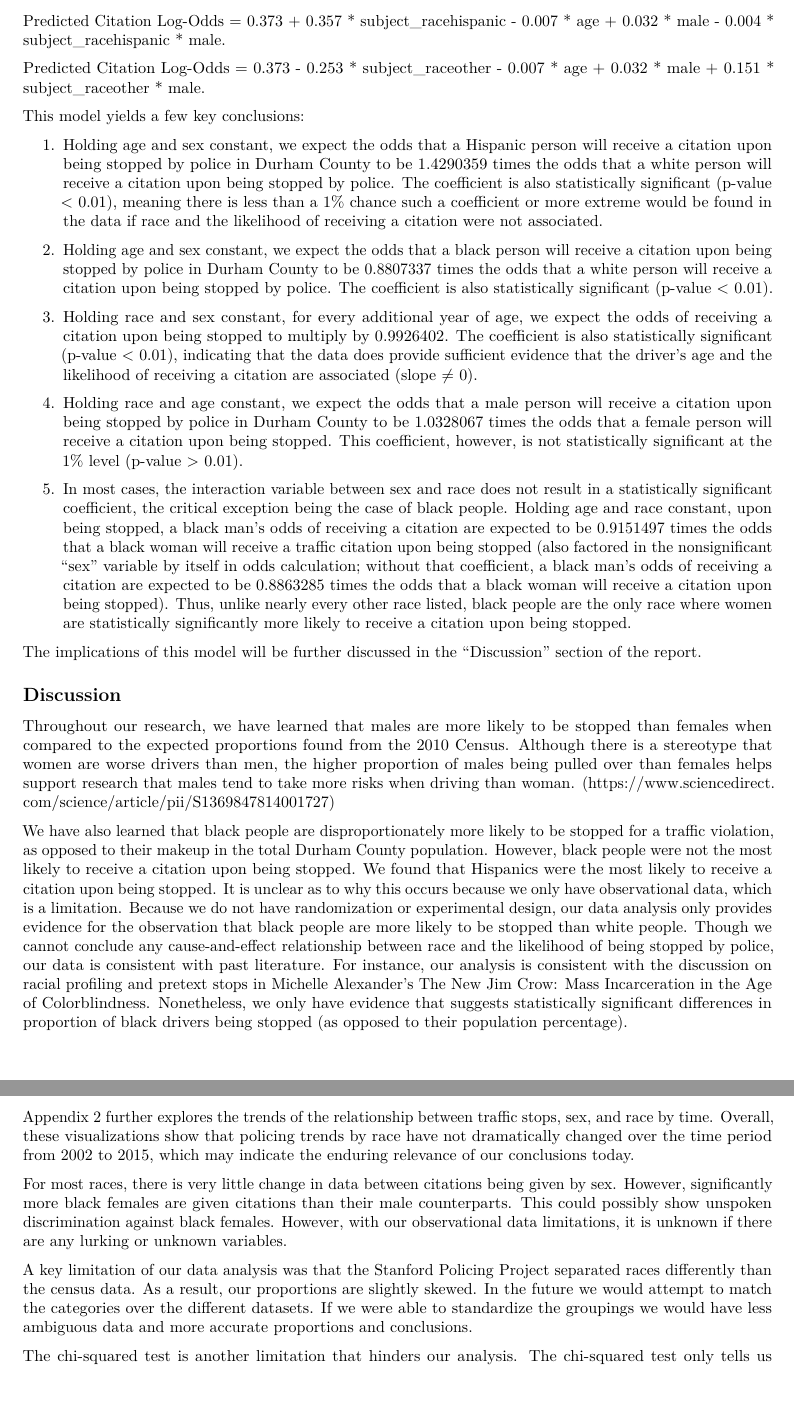
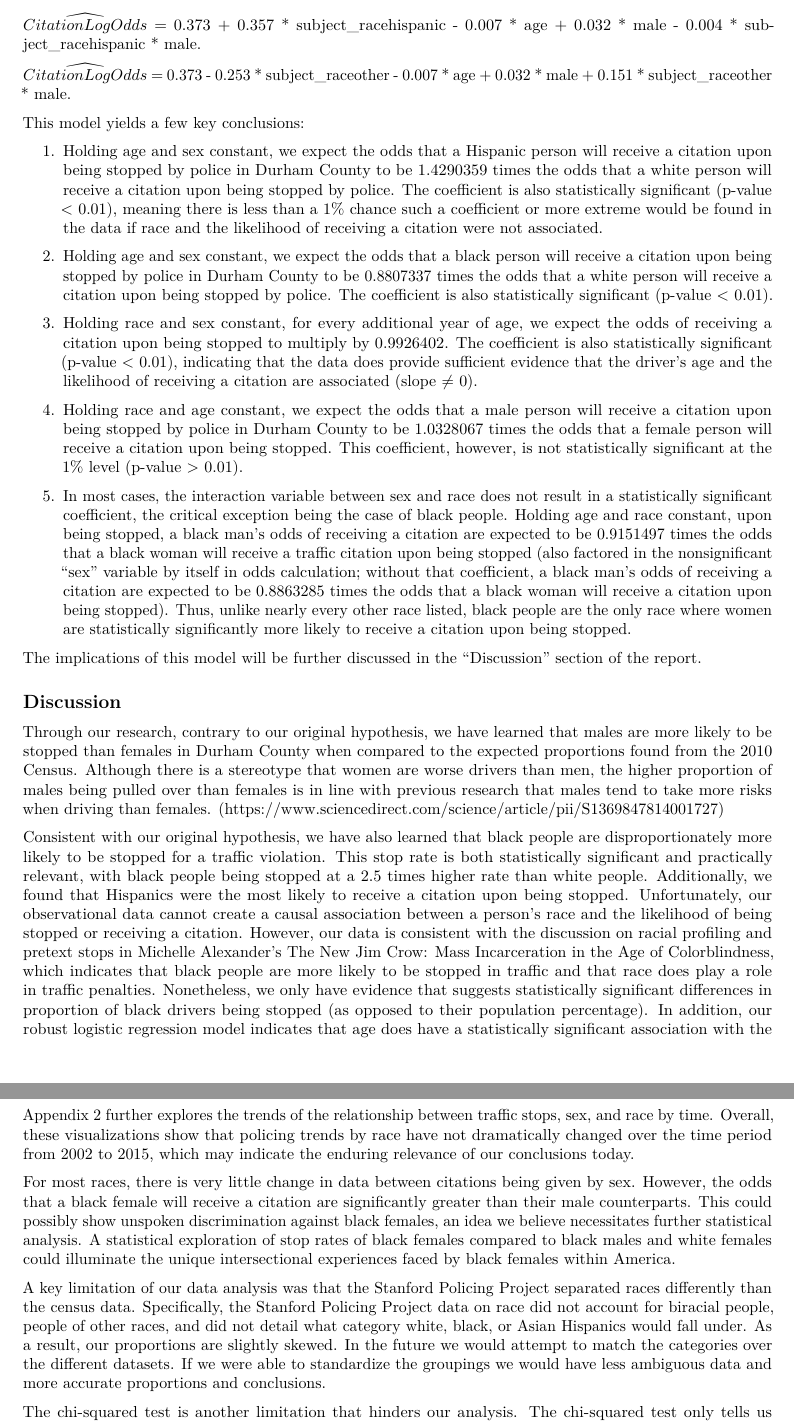
Before and after one commit to bob-qian/sta199-project-f2020, an R Markdown document (written-report.Rmd): two parts of pages 6 and 7 of 8, joined at a grey line, cut so that both start at the same text, the shorter picture padded with empty space. Rendered offline with R 4.5, knitr and Pandoc, then LaTeX, with nearby package versions; some code elsewhere in the file could not run offline; common packages that the code uses without loading them are loaded.

Commit message:
Edited Discussion

```diff
--- a/written-report.Rmd
+++ b/written-report.Rmd
@@ -397,7 +396,7 @@ Predicted Citation Log-Odds = 0.373 - 0.127 * subject_raceblack - 0.007 * age +
 
-Predicted Citation Log-Odds = 0.373 + 0.357 * subject_racehispanic - 0.007 * age + 0.032 * male - 0.004 * subject_racehispanic * male.
+$\widehat{Citation Log Odds}$ = 0.373 + 0.357 * subject_racehispanic - 0.007 * age + 0.032 * male - 0.004 * subject_racehispanic * male.
 
-Predicted Citation Log-Odds = 0.373 - 0.253 * subject_raceother - 0.007 * age + 0.032 * male + 0.151 * subject_raceother * male.
+$\widehat{Citation Log Odds}$ = 0.373 - 0.253 * subject_raceother - 0.007 * age + 0.032 * male + 0.151 * subject_raceother * male.
 
 This model yields a few key conclusions:
 
@@ -415,15 +414,15 @@ The implications of this model will be further discussed in the "Discussion" sec
 
 ## Discussion
 
-Throughout our research, we have learned that males are more likely to be stopped than females when compared to the expected proportions found from the 2010 Census. Although there is a stereotype that women are worse drivers than men, the higher proportion of males being pulled over than females helps support research that males tend to take more risks when driving than woman. (https://www.sciencedirect.com/science/article/pii/S1369847814001727)
+Through our research, contrary to our original hypothesis, we have learned that males are more likely to be stopped than females in Durham County when compared to the expected proportions found from the 2010 Census. Although there is a stereotype that women are worse drivers than men, the higher proportion of males being pulled over than females is in line with previous research that males tend to take more risks when driving than females. (https://www.sciencedirect.com/science/article/pii/S1369847814001727)
 
-We have also learned that black people are disproportionately more likely to be stopped for a traffic violation, as opposed to their makeup in the total Durham County population. However, black people were not the most likely to receive a citation upon being stopped. We found that Hispanics were the most likely to receive a citation upon being stopped. It is unclear as to why this occurs because we only have observational data, which is a limitation. Because we do not have randomization or experimental design, our data analysis only provides evidence for the observation that black people are more likely to be stopped than white people. Though we cannot conclude any cause-and-effect relationship between race and the likelihood of being stopped by police, our data is consistent with past literature. For instance, our analysis is consistent with the discussion on racial profiling and pretext stops in Michelle Alexander's The New Jim Crow: Mass Incarceration in the Age of Colorblindness. Nonetheless, we only have evidence that suggests statistically significant differences in proportion of black drivers being stopped (as opposed to their population percentage).
+Consistent with our original hypothesis, we have also learned that black people are disproportionately more likely to be stopped for a traffic violation. This stop rate is both statistically significant and practically relevant, with black people being stopped at a 2.5 times higher rate than white people. Additionally, we found that Hispanics were the most likely to receive a citation upon being stopped. Unfortunately, our observational data cannot create a causal association between a person's race and the likelihood of being stopped or receiving a citation. However, our data is consistent with the discussion on racial profiling and pretext stops in Michelle Alexander's The New Jim Crow: Mass Incarceration in the Age of Colorblindness, which indicates that black people are more likely to be stopped in traffic and that race does play a role in traffic penalties. Nonetheless, we only have evidence that suggests statistically significant differences in proportion of black drivers being stopped (as opposed to their population percentage). In addition, our robust logistic regression model indicates that age does have a statistically significant association with the likelihood of receiving a citation, with the predicted log-odds decreasing as age increases in line with our original hypothesis.
 
 Appendix 2 further explores the trends of the relationship between traffic stops, sex, and race by time. Overall, these visualizations show that policing trends by race have not dramatically changed over the time period from 2002 to 2015, which may indicate the enduring relevance of our conclusions today.
 
-For most races, there is very little change in data between citations being given by sex. However, significantly more black females are given citations than their male counterparts. This could possibly show unspoken discrimination against black females. However, with our observational data limitations, it is unknown if there are any lurking or unknown variables.
+For most races, there is very little change in data between citations being given by sex. However, the odds that a black female will receive a citation are significantly greater than their male counterparts. This could possibly show unspoken discrimination against black females, an idea we believe necessitates further statistical analysis. A statistical exploration of stop rates of black females compared to black males and white females could illuminate the unique intersectional experiences faced by black females within America.
 
-A key limitation of our data analysis was that the Stanford Policing Project separated races differently than the census data. As a result, our proportions are slightly skewed. In the future we would attempt to match the categories over the different datasets. If we were able to standardize the groupings we would have less ambiguous data and more accurate proportions and conclusions.
+A key limitation of our data analysis was that the Stanford Policing Project separated races differently than the census data. Specifically, the Stanford Policing Project data on race did not account for biracial people, people of other races, and did not detail what category white, black, or Asian Hispanics would fall under. As a result, our proportions are slightly skewed. In the future we would attempt to match the categories over the different datasets. If we were able to standardize the groupings we would have less ambiguous data and more accurate proportions and conclusions.
 
 The chi-squared test is another limitation that hinders our analysis. The chi-squared test only tells us whether or not a relationship exists between two variables, it does not tell us anything about the nature of the relationship between the variables.
 
```
Also changed, not shown: written-report.pdf, written-report.Rmd (5 more changed lines).
